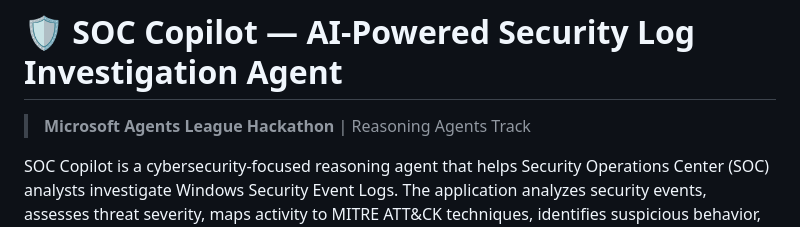
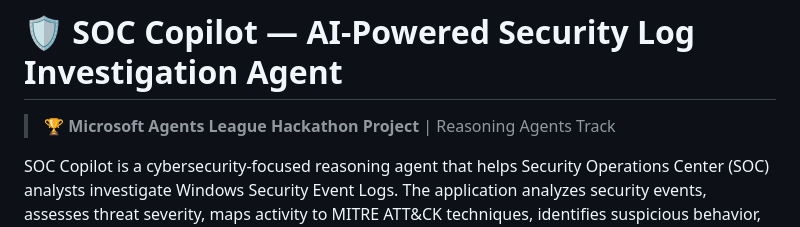
Before and after one commit to amjadkfp/soc-copilot-ai-security-investigation-agent, a Markdown page: README.md, the part around the change. Rendered like a GitHub page.

```diff
--- a/README.md
+++ b/README.md
@@ -1,6 +1,6 @@
 # 🛡️ SOC Copilot — AI-Powered Security Log Investigation Agent
 
-> **Microsoft Agents League Hackathon** | Reasoning Agents Track
+> **🏆 Microsoft Agents League Hackathon Project** | Reasoning Agents Track
 
 SOC Copilot is a cybersecurity-focused reasoning agent that helps Security Operations Center (SOC) analysts investigate Windows Security Event Logs. The application analyzes security events, assesses threat severity, maps activity to MITRE ATT&CK techniques, identifies suspicious behavior, and generates actionable investigation recommendations.
 
```
